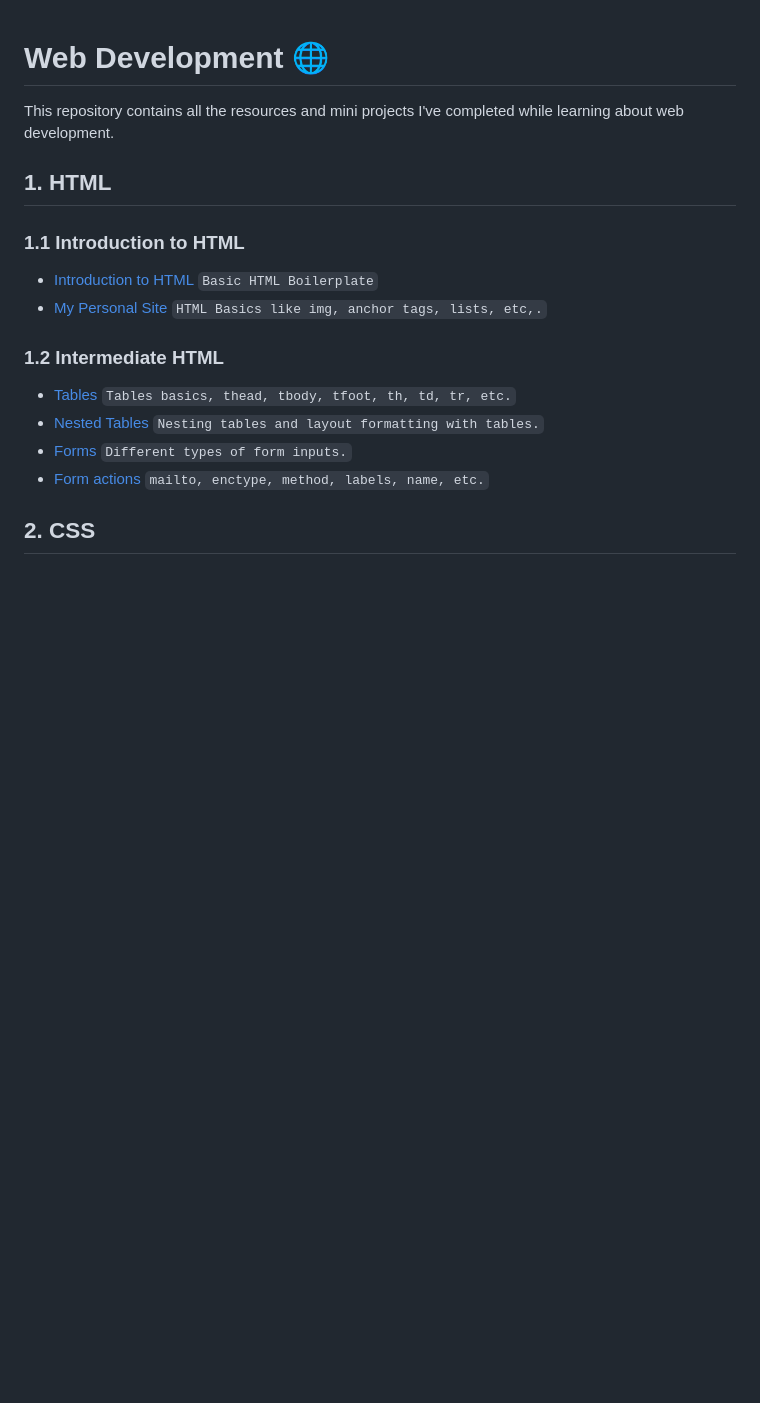
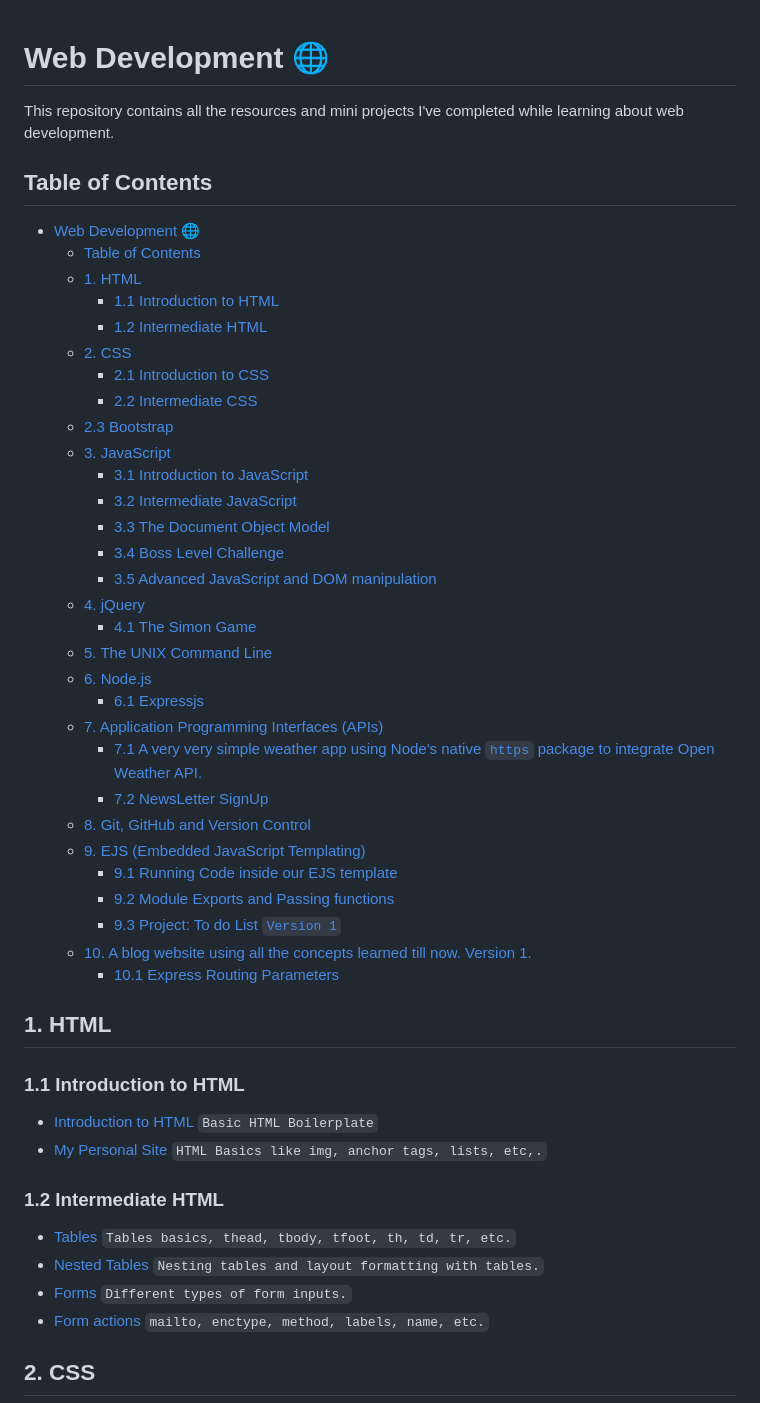
Before and after one commit to Tangsang2003/web-development, a Markdown page: README.md, the part around one of its changes. Rendered like a GitHub page; blank space fills up the shorter version.

```diff
--- a/README.md
+++ b/README.md
@@ -1,6 +1,38 @@
 # Web Development 🌐
 
 This repository contains all the resources and mini projects I've completed while learning about web development.
+
+## Table of Contents
+- [Web Development 🌐](#web-development-)
+  - [Table of Contents](#table-of-contents)
+  - [1. HTML](#1-html)
+    - [1.1 Introduction to HTML](#11-introduction-to-html)
+    - [1.2 Intermediate HTML](#12-intermediate-html)
+  - [2. CSS](#2-css)
+    - [2.1 Introduction to CSS](#21-introduction-to-css)
+    - [2.2 Intermediate CSS](#22-intermediate-css)
+  - [2.3 Bootstrap](#23-bootstrap)
+  - [3. JavaScript](#3-javascript)
+    - [3.1 Introduction to JavaScript](#31-introduction-to-javascript)
+    - [3.2 Intermediate JavaScript](#32-intermediate-javascript)
+    - [3.3 The Document Object Model](#33-the-document-object-model)
+    - [3.4 Boss Level Challenge](#34-boss-level-challenge)
+    - [3.5 Advanced JavaScript and DOM manipulation](#35-advanced-javascript-and-dom-manipulation)
+  - [4. jQuery](#4-jquery)
+    - [4.1 The Simon Game](#41-the-simon-game)
+  - [5. The UNIX Command Line](#5-the-unix-command-line)
+  - [6. Node.js](#6-nodejs)
+    - [6.1 Expressjs](#61-expressjs)
+  - [7. Application Programming Interfaces (APIs)](#7-application-programming-interfaces-apis)
+    - [7.1 A very very simple weather app using Node's native `https` package to integrate Open Weather API.](#71-a-very-very-simple-weather-app-using-nodes-native-https-package-to-integrate-open-weather-api)
+    - [7.2 NewsLetter SignUp](#72-newsletter-signup)
+  - [8. Git, GitHub and Version Control](#8-git-github-and-version-control)
+  - [9. EJS (Embedded JavaScript Templating)](#9-ejs-embedded-javascript-templating)
+    - [9.1 Running Code inside our EJS template](#91-running-code-inside-our-ejs-template)
+    - [9.2 Module Exports and Passing functions](#92-module-exports-and-passing-functions)
+    - [9.3 Project: To do List `Version 1`](#93-project-to-do-list-version-1)
+  - [10. A blog website using all the concepts learned till now. Version 1.](#10-a-blog-website-using-all-the-concepts-learned-till-now-version-1)
+    - [10.1 Express Routing Parameters](#101-express-routing-parameters)
 
 ## 1. HTML
 
```
Also changed, not shown: other parts of README.md (+24 -2 lines).
